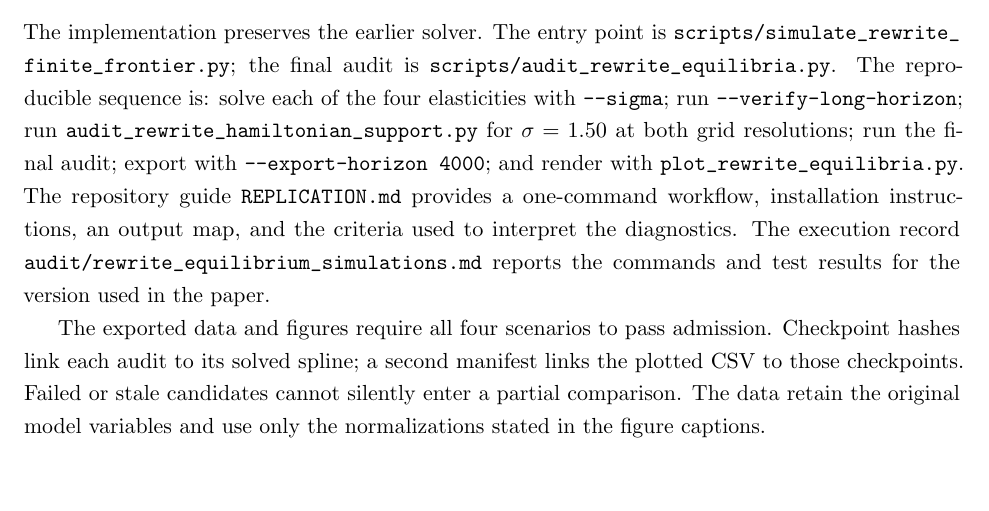
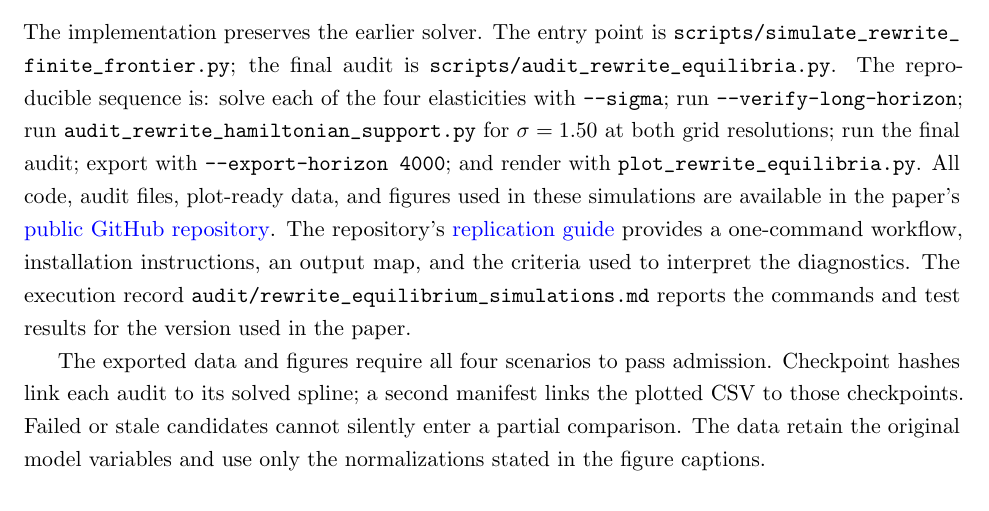
Before and after one commit to oliverpardo1979/AI-Future-Paper-WTF, a LaTeX paper (main_rewrite.tex, which reads sections_rewrite/appendix.tex): part of page 43 of 46, cut so that both start at the same text. Compiled offline with pdfLaTeX.

Commit message:
Link paper and simulation materials

```diff
--- a/sections_rewrite/appendix.tex
+++ b/sections_rewrite/appendix.tex
@@ -676,9 +676,13 @@ solve each of the four elasticities with \texttt{--sigma}; run
 grid resolutions; run the final audit; export with
 \texttt{--export-horizon 4000}; and render with
  \path{plot_rewrite_equilibria.py}.
-The repository guide \path{REPLICATION.md} provides a one-command workflow,
-installation instructions, an output map, and the criteria used to interpret
-the diagnostics. The execution record
+All code, audit files, plot-ready data, and figures used in these simulations
+are available in the paper's
+\href{https://github.com/oliverpardo1979/AI-Future-Paper-WTF}{public GitHub repository}.
+The repository's
+\href{https://github.com/oliverpardo1979/AI-Future-Paper-WTF/blob/main/REPLICATION.md}{replication guide}
+provides a one-command workflow, installation instructions, an output map, and
+the criteria used to interpret the diagnostics. The execution record
 \path{audit/rewrite_equilibrium_simulations.md} reports the commands and test
 results for the version used in the paper.
 
```
Also changed, not shown: REPLICATION.md (+4 -4 lines), README.md, numerical_rewrite/README.md (added).
